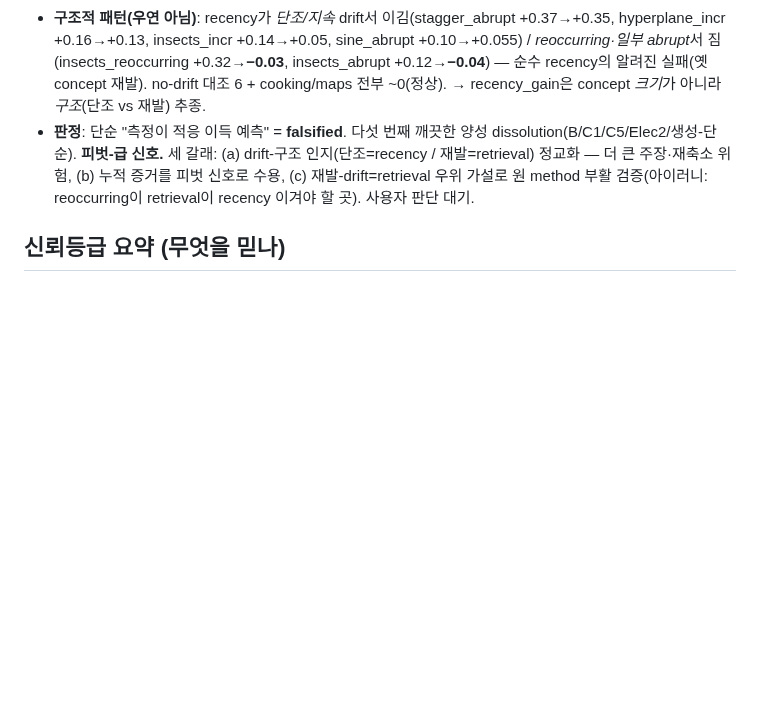
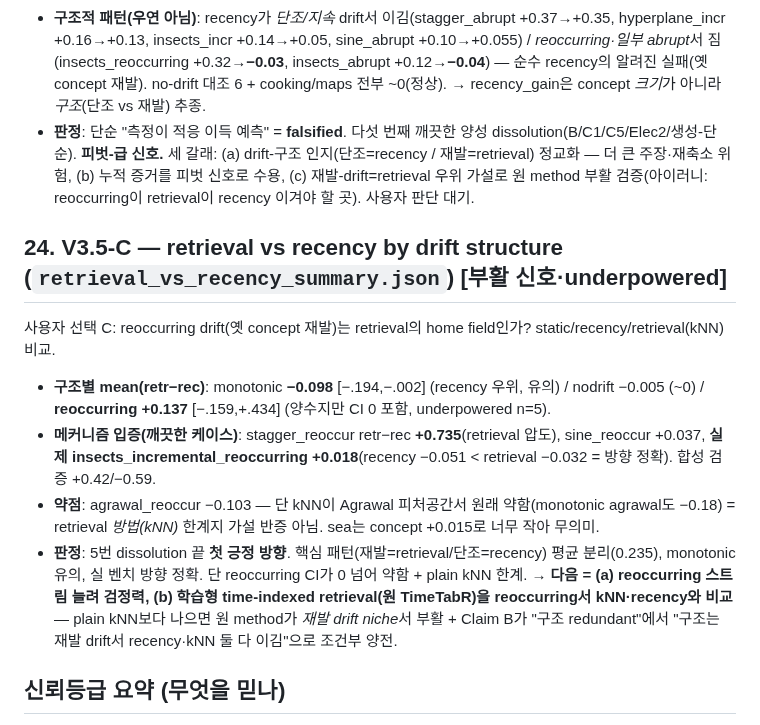
Before and after one commit to tonygjwns/explainableTabular, a Markdown page: RESULTS.md, the part around the change. GitHub-like rendering; blank space fills up the shorter version.

Commit message:
V3.5-C result: retrieval beats recency on reoccurring (directional, underpowered) — first positive thread
retrieval_vs_recency on river panel + 3 INSECTS variants. mean(retrieval − recency) by drift
structure: monotonic -0.098 [-.194,-.002] (recency wins, significant), nodrift -0.005 (~0),
reoccurring +0.137 [-.159,+.434] (positive mean but CI crosses 0, n=5). The directional
prediction holds (reoccurring +0.137 vs monotonic -0.098 = 0.235 separation), and the
mechanism is cleanly demonstrated: stagger_reoccur retr-rec +0.735 (retrieval dominates),
sine_reoccur +0.037, and the REAL insects_incremental_reoccurring +0.018 (retrieval > recency,
right direction). agrawal_reoccur -0.103 is a kNN feature-space weakness (monotonic agrawal
also -0.18), not a refutation.

This is the first positive direction after 5 dissolutions. Next: (a) more reoccurring streams
for power, (b) bring back the LEARNED time-indexed retrieval (TimeTabR) and test it vs kNN vs
recency on reoccurring — if it beats plain kNN, the original method is resurrected in the
reoccurring-drift niche and Claim B flips to a conditional positive ("structure beats both
recency and plain retrieval on reoccurring drift"). RESULTS §24.

Co-Authored-By: Claude Opus 4.8 <noreply@anthropic.com>

```diff
--- a/RESULTS.md
+++ b/RESULTS.md
@@ -287,6 +287,19 @@ PAPER_DRAFT_V3(_KO) §5 경화 문단 + 한계 a/b/g 해소 + 향후-작업 2·5
   (b) 누적 증거를 피벗 신호로 수용, (c) 재발-drift=retrieval 우위 가설로 원 method 부활 검증(아이러니: reoccurring이
   retrieval이 recency 이겨야 할 곳). 사용자 판단 대기.
 
+## 24. V3.5-C — retrieval vs recency by drift structure (`retrieval_vs_recency_summary.json`)  [부활 신호·underpowered]
+사용자 선택 C: reoccurring drift(옛 concept 재발)는 retrieval의 home field인가? static/recency/retrieval(kNN) 비교.
+- **구조별 mean(retr−rec)**: monotonic **−0.098** [−.194,−.002] (recency 우위, 유의) / nodrift −0.005 (~0) /
+  **reoccurring +0.137** [−.159,+.434] (양수지만 CI 0 포함, underpowered n=5).
+- **메커니즘 입증(깨끗한 케이스)**: stagger_reoccur retr−rec **+0.735**(retrieval 압도), sine_reoccur +0.037,
+  **실제 insects_incremental_reoccurring +0.018**(recency −0.051 < retrieval −0.032 = 방향 정확). 합성 검증 +0.42/−0.59.
+- **약점**: agrawal_reoccur −0.103 — 단 kNN이 Agrawal 피처공간서 원래 약함(monotonic agrawal도 −0.18) = retrieval
+  *방법(kNN)* 한계지 가설 반증 아님. sea는 concept +0.015로 너무 작아 무의미.
+- **판정**: 5번 dissolution 끝 **첫 긍정 방향**. 핵심 패턴(재발=retrieval/단조=recency) 평균 분리(0.235), monotonic 유의,
+  실 벤치 방향 정확. 단 reoccurring CI가 0 넘어 약함 + plain kNN 한계. → **다음 = (a) reoccurring 스트림 늘려 검정력,
+  (b) 학습형 time-indexed retrieval(원 TimeTabR)을 reoccurring서 kNN·recency와 비교** — plain kNN보다 나으면 원 method가
+  *재발 drift niche*서 부활 + Claim B가 "구조 redundant"에서 "구조는 재발 drift서 recency·kNN 둘 다 이김"으로 조건부 양전.
+
 ## 신뢰등급 요약 (무엇을 믿나)
 - **Solid**: Phase0 재현 · 구현 정확(합성 +87%) · 강한 pervasive covariate drift · **elec2 within-overlap concept +0.166** · Q1 충실성 PASS(게이트).
 - **Tentative/대체됨**: 전역 concept gap(#6, 오염) · elec2 as-built 음성(#7, 부서진 메커니즘 — 재검 중).
```
